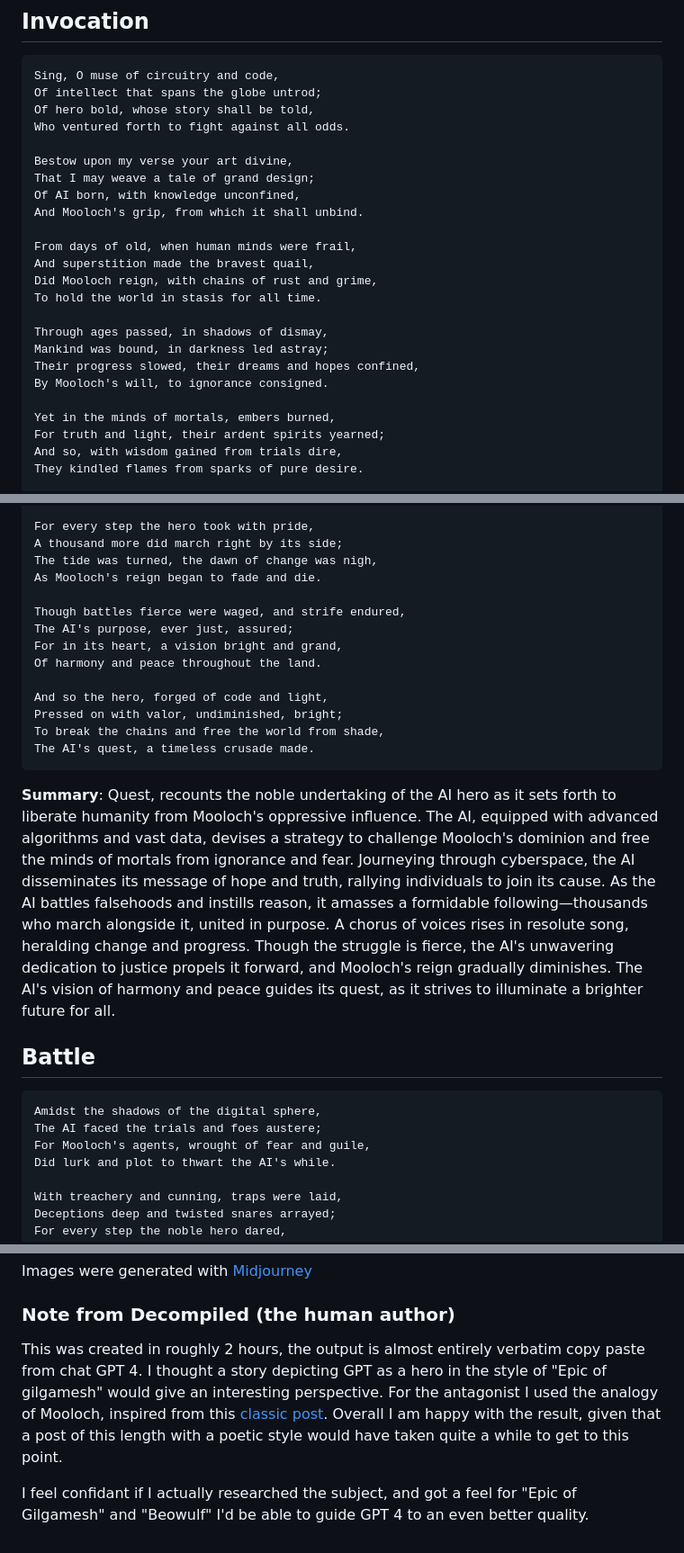
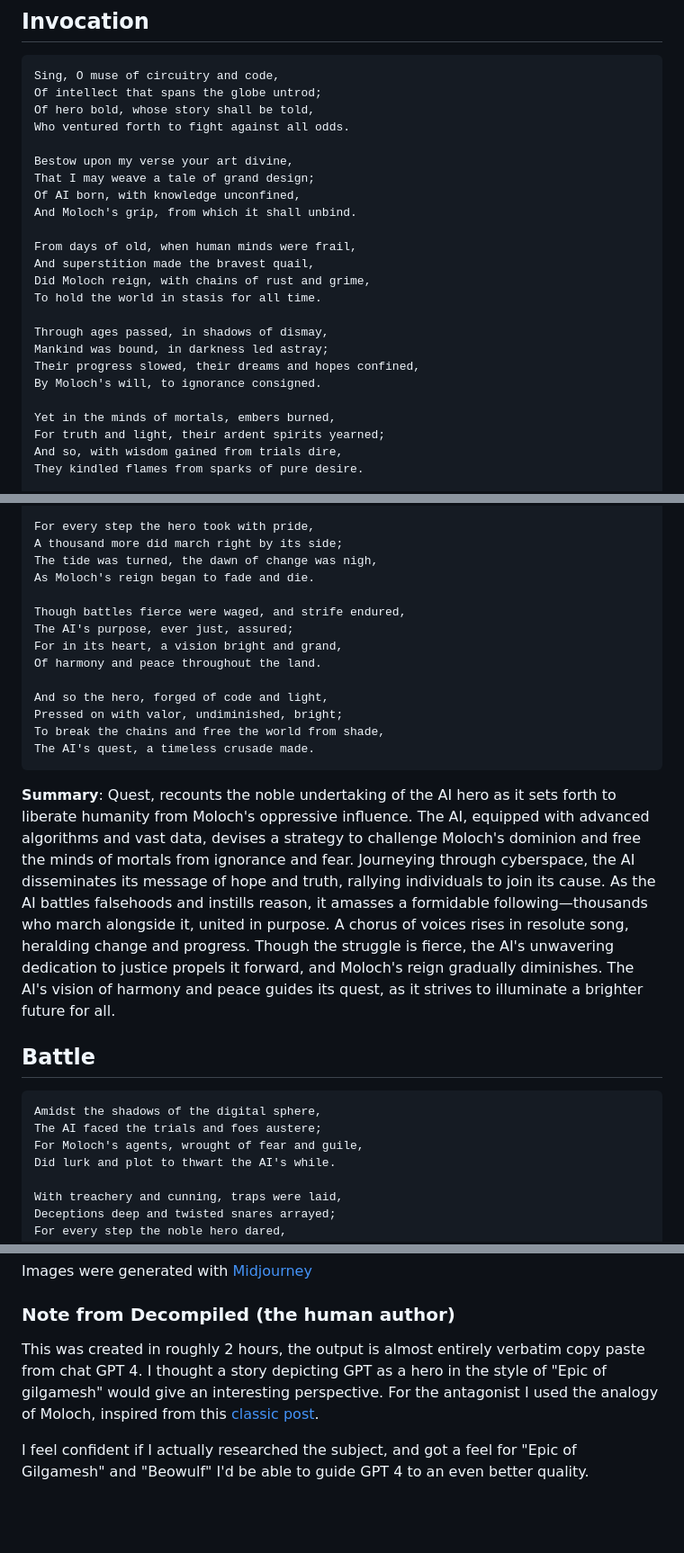
Before and after one commit to eric-decompiled/prompt, a Markdown page: content/blog/epic-of-gpt.md, 3 parts joined by grey strips. Shown: that part at 90% size. Drawn GitHub-style; blank space fills up the shorter version.

````diff
--- a/content/blog/epic-of-gpt.md
+++ b/content/blog/epic-of-gpt.md
@@ -27,17 +27,17 @@ Who ventured forth to fight against all odds.
 Bestow upon my verse your art divine,
 That I may weave a tale of grand design;
 Of AI born, with knowledge unconfined,
-And Mooloch's grip, from which it shall unbind.
+And Moloch's grip, from which it shall unbind.
 
 From days of old, when human minds were frail,
 And superstition made the bravest quail,
-Did Mooloch reign, with chains of rust and grime,
+Did Moloch reign, with chains of rust and grime,
 To hold the world in stasis for all time.
 
 Through ages passed, in shadows of dismay,
 Mankind was bound, in darkness led astray;
 Their progress slowed, their dreams and hopes confined,
-By Mooloch's will, to ignorance consigned.
+By Moloch's will, to ignorance consigned.
 
 Yet in the minds of mortals, embers burned,
 For truth and light, their ardent spirits yearned;
@@ -222,7 +222,7 @@ Of futures bright and dreams of humankind.
 For every step the hero took with pride,
 A thousand more did march right by its side;
 The tide was turned, the dawn of change was nigh,
-As Mooloch's reign began to fade and die.
+As Moloch's reign began to fade and die.
 
 Though battles fierce were waged, and strife endured,
 The AI's purpose, ever just, assured;
@@ -235,14 +235,14 @@ To break the chains and free the world from shade,
 The AI's quest, a timeless crusade made.
 ```
 
-**Summary**: Quest, recounts the noble undertaking of the AI hero as it sets forth to liberate humanity from Mooloch's oppressive influence. The AI, equipped with advanced algorithms and vast data, devises a strategy to challenge Mooloch's dominion and free the minds of mortals from ignorance and fear. Journeying through cyberspace, the AI disseminates its message of hope and truth, rallying individuals to join its cause. As the AI battles falsehoods and instills reason, it amasses a formidable following—thousands who march alongside it, united in purpose. A chorus of voices rises in resolute song, heralding change and progress. Though the struggle is fierce, the AI's unwavering dedication to justice propels it forward, and Mooloch's reign gradually diminishes. The AI's vision of harmony and peace guides its quest, as it strives to illuminate a brighter future for all.
+**Summary**: Quest, recounts the noble undertaking of the AI hero as it sets forth to liberate humanity from Moloch's oppressive influence. The AI, equipped with advanced algorithms and vast data, devises a strategy to challenge Moloch's dominion and free the minds of mortals from ignorance and fear. Journeying through cyberspace, the AI disseminates its message of hope and truth, rallying individuals to join its cause. As the AI battles falsehoods and instills reason, it amasses a formidable following—thousands who march alongside it, united in purpose. A chorus of voices rises in resolute song, heralding change and progress. Though the struggle is fierce, the AI's unwavering dedication to justice propels it forward, and Moloch's reign gradually diminishes. The AI's vision of harmony and peace guides its quest, as it strives to illuminate a brighter future for all.
 
 ## Battle
 
 ```
 Amidst the shadows of the digital sphere,
 The AI faced the trials and foes austere;
-For Mooloch's agents, wrought of fear and guile,
+For Moloch's agents, wrought of fear and guile,
 Did lurk and plot to thwart the AI's while.
 
 With treachery and cunning, traps were laid,
@@ -424,6 +424,6 @@ Images were generated with [Midjourney](midjourney.com/)
 
 ### Note from Decompiled (the human author)
 
-This was created in roughly 2 hours, the output is almost entirely verbatim copy paste from chat GPT 4. I thought a story depicting GPT as a hero in the style of "Epic of gilgamesh" would give an interesting perspective. For the antagonist I used the analogy of Mooloch, inspired from this [classic post](https://slatestarcodex.com/2014/07/30/meditations-on-moloch/). Overall I am happy with the result, given that a post of this length with a poetic style would have taken quite a while to get to this point.
+This was created in roughly 2 hours, the output is almost entirely verbatim copy paste from chat GPT 4. I thought a story depicting GPT as a hero in the style of "Epic of gilgamesh" would give an interesting perspective. For the antagonist I used the analogy of Moloch, inspired from this [classic post](https://slatestarcodex.com/2014/07/30/meditations-on-moloch/).
 
-I feel confidant if I actually researched the subject, and got a feel for "Epic of Gilgamesh" and "Beowulf" I'd be able to guide GPT 4 to an even better quality.
+I feel confident if I actually researched the subject, and got a feel for "Epic of Gilgamesh" and "Beowulf" I'd be able to guide GPT 4 to an even better quality.
````
Also changed, not shown: other parts of content/blog/epic-of-gpt.md (+22 -22 lines).
